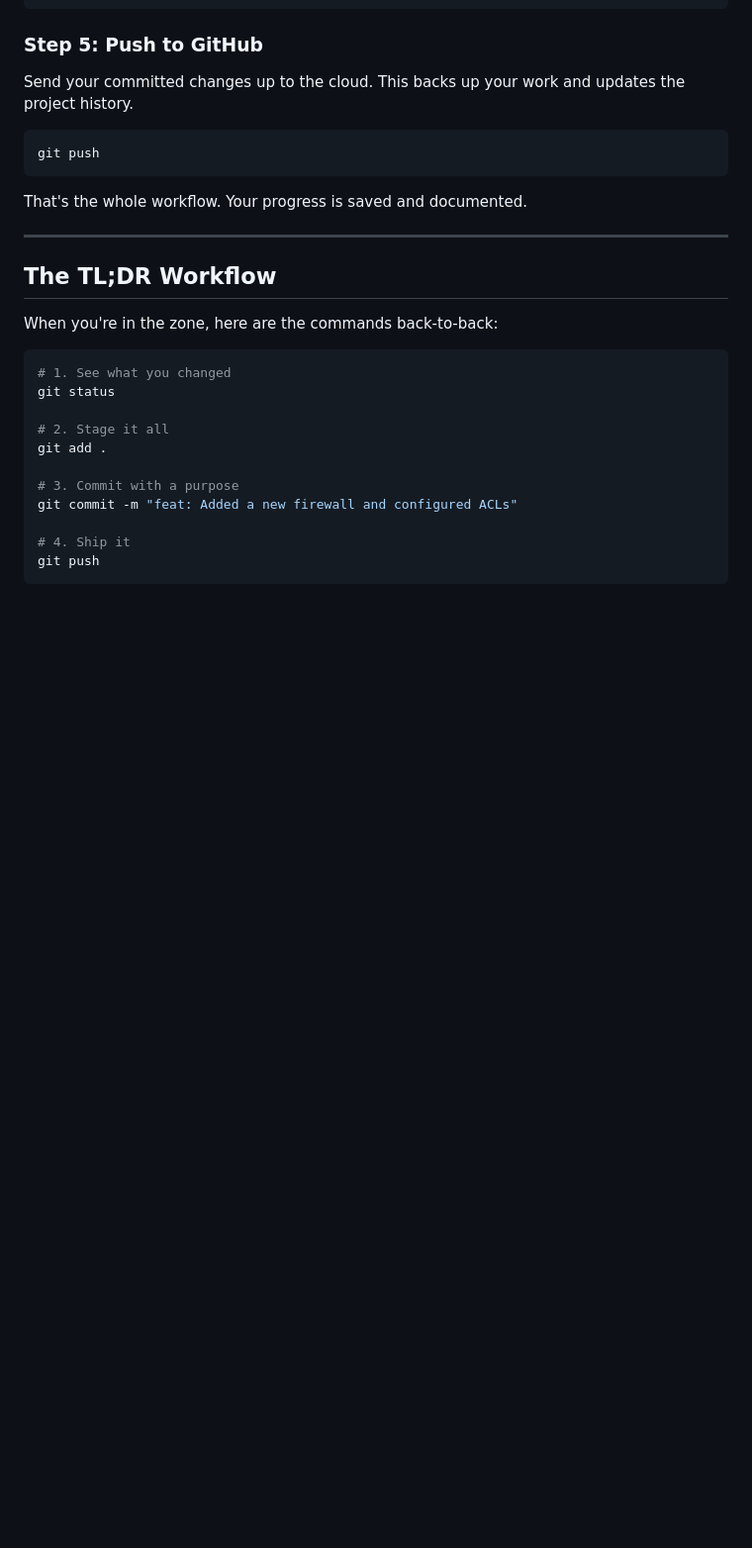
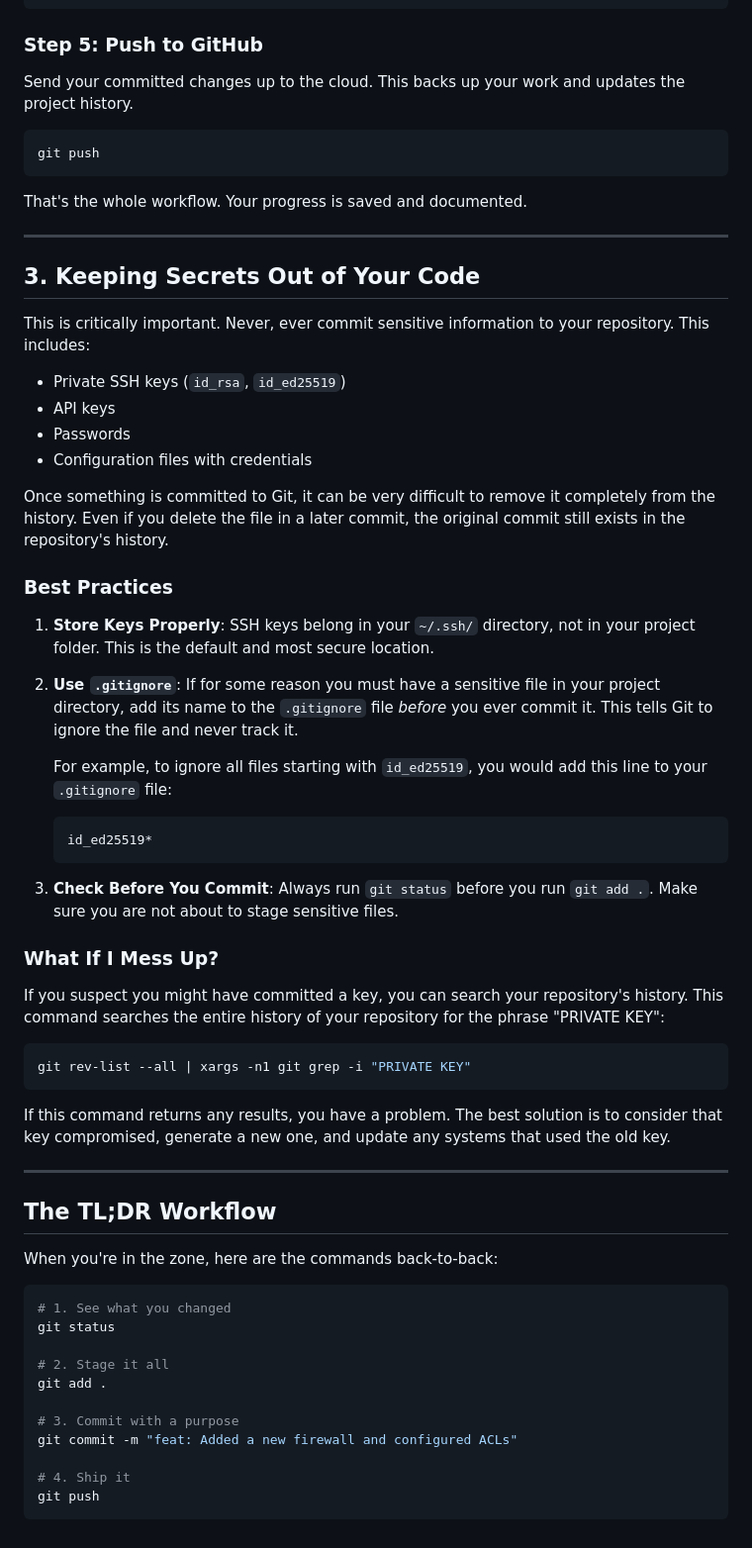
Before and after one commit to Astro-CLI/Keystone, a Markdown page: SOYMSA/GIT_GUIDE.md, the part around the change. Shown: that part at 99% size. Rendered like a GitHub page; blank space fills up the shorter version.

Commit message:
docs: Add section on keeping secrets out of Git history

````diff
--- a/SOYMSA/GIT_GUIDE.md
+++ b/SOYMSA/GIT_GUIDE.md
@@ -114,6 +114,43 @@ That's the whole workflow. Your progress is saved and documented.
 
 ---
 
+## 3. Keeping Secrets Out of Your Code
+
+This is critically important. Never, ever commit sensitive information to your repository. This includes:
+
+-   Private SSH keys (`id_rsa`, `id_ed25519`)
+-   API keys
+-   Passwords
+-   Configuration files with credentials
+
+Once something is committed to Git, it can be very difficult to remove it completely from the history. Even if you delete the file in a later commit, the original commit still exists in the repository's history.
+
+### Best Practices
+
+1.  **Store Keys Properly**: SSH keys belong in your `~/.ssh/` directory, not in your project folder. This is the default and most secure location.
+
+2.  **Use `.gitignore`**: If for some reason you must have a sensitive file in your project directory, add its name to the `.gitignore` file *before* you ever commit it. This tells Git to ignore the file and never track it.
+
+    For example, to ignore all files starting with `id_ed25519`, you would add this line to your `.gitignore` file:
+
+    ```
+    id_ed25519*
+    ```
+
+3.  **Check Before You Commit**: Always run `git status` before you run `git add .`. Make sure you are not about to stage sensitive files.
+
+### What If I Mess Up?
+
+If you suspect you might have committed a key, you can search your repository's history. This command searches the entire history of your repository for the phrase "PRIVATE KEY":
+
+```bash
+git rev-list --all | xargs -n1 git grep -i "PRIVATE KEY"
+```
+
+If this command returns any results, you have a problem. The best solution is to consider that key compromised, generate a new one, and update any systems that used the old key.
+
+---
+
 ## The TL;DR Workflow
 
 When you're in the zone, here are the commands back-to-back:
````
